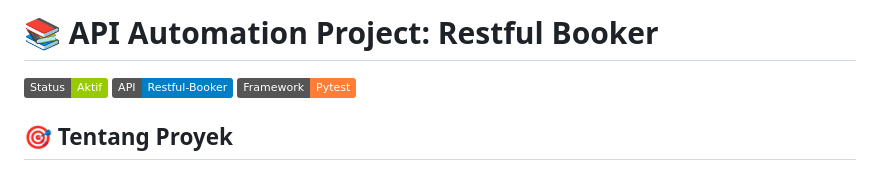
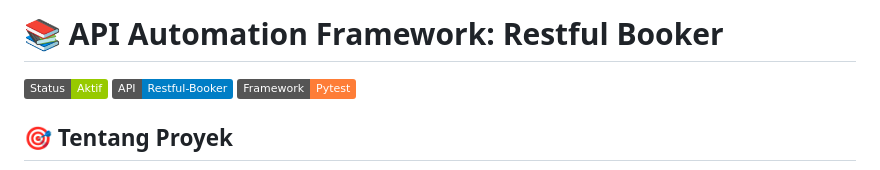
Before and after one commit to idham099/API_Automation_Restful_Booker, a Markdown page: README.md, the part around the change. Drawn GitHub-style; badges without logos.

```diff
--- a/README.md
+++ b/README.md
@@ -1,4 +1,4 @@
-# 📚 API Automation Project: Restful Booker
+# 📚 API Automation Framework: Restful Booker
 
 [![Status Proyek](https://img.shields.io/badge/Status-Aktif-green.svg)](https://github.com/idham099/API_Automation_Restful_Booker)
 [![API Target](https://img.shields.io/badge/API-Restful--Booker-blue)](https://restful-booker.herokuapp.com/apidoc/)
```
